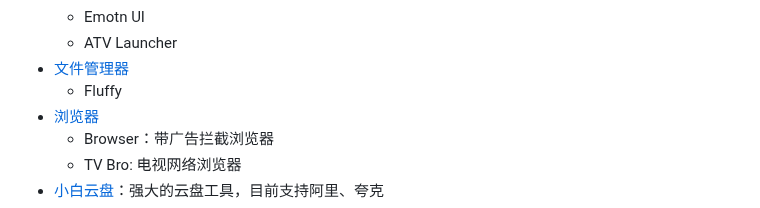
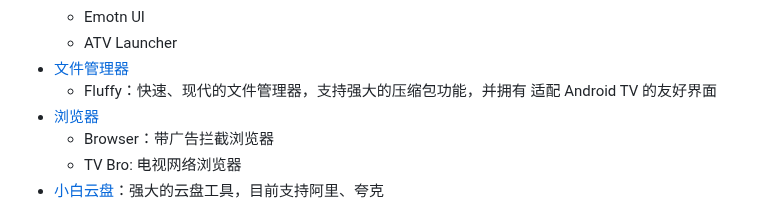
Before and after one commit to Easyllls/AppList, a Markdown page: README.md, the part around the change. GitHub-like rendering; folded sections open.

```diff
--- a/README.md
+++ b/README.md
@@ -1168,7 +1168,7 @@
   - Emotn UI
   - ATV Launcher
 - [文件管理器](https://pan.baidu.com/s/1HgIwfWjtjVRSKjy8IbOitA?pwd=6666)
-  - Fluffy
+  - Fluffy：快速、现代的文件管理器，支持强大的压缩包功能，并拥有 适配 Android TV 的友好界面
 - [浏览器](https://pan.baidu.com/s/1j4fZxCvmbbAwJaF9Um2uHQ?pwd=6666)
   - Browser：带广告拦截浏览器
   - TV Bro: 电视网络浏览器
```
